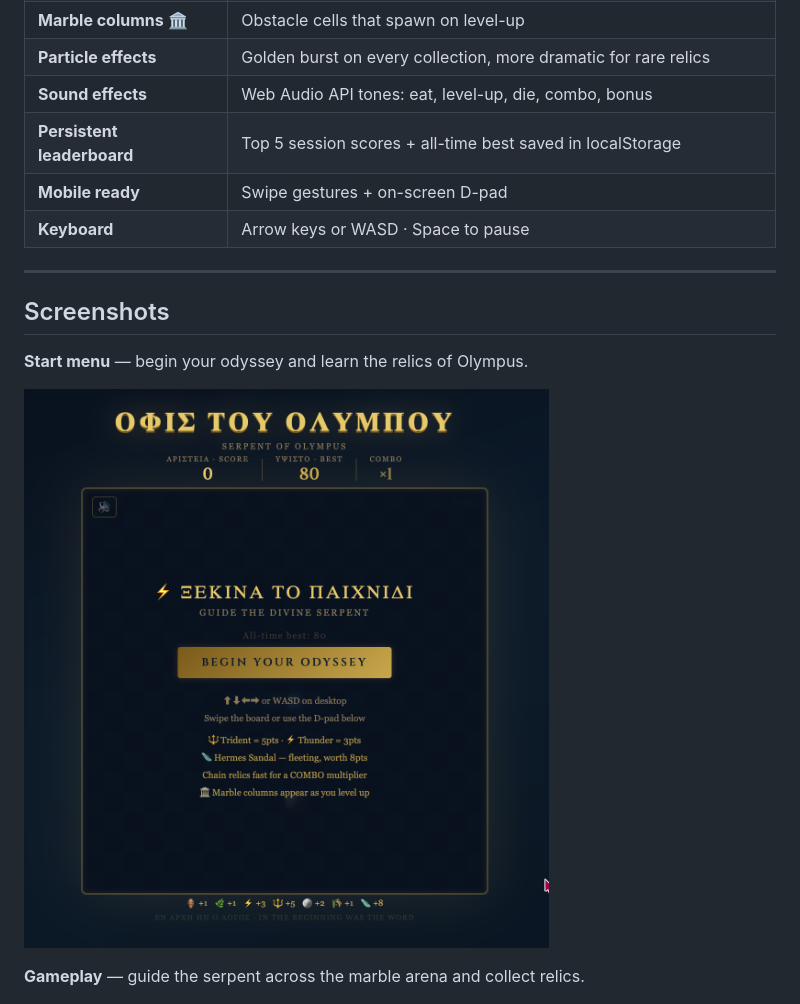
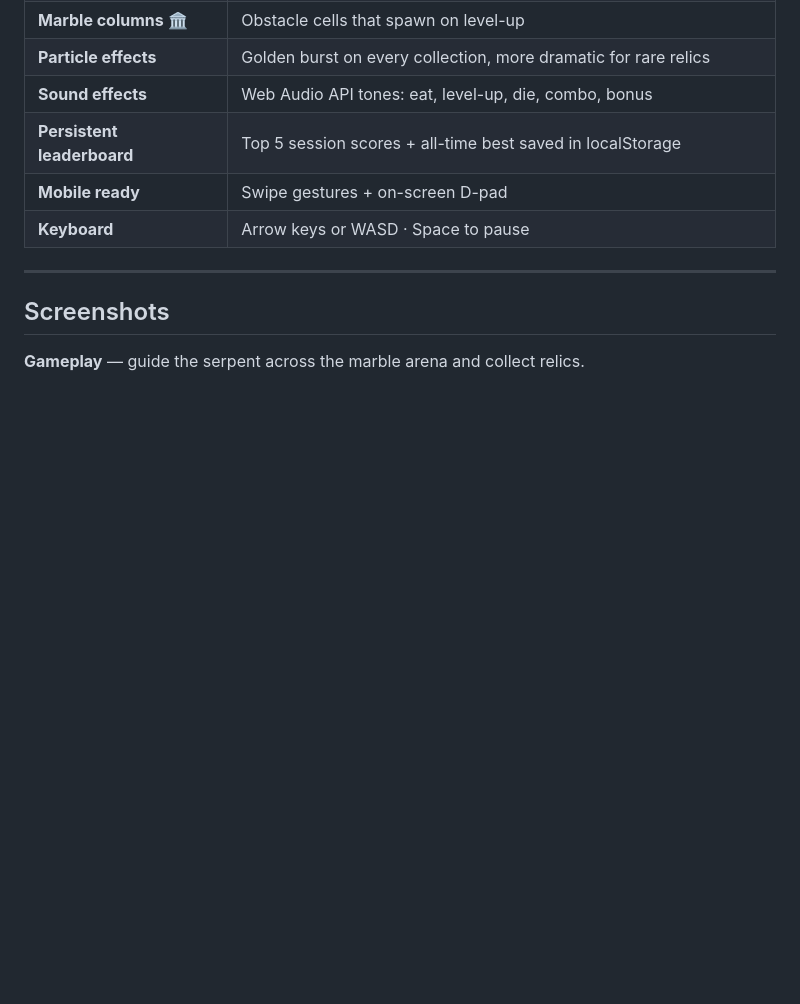
Before and after one commit to PantelisTsagkas/serpent-of-olympus, a Markdown page: README.md, the part around the change. Rendered like a GitHub page; blank space fills up the shorter version.

Commit message:
docs: remove start menu screenshot from README and streamline content
Deleted the start menu screenshot from the README to focus on gameplay visuals. Adjusted the content to enhance clarity and relevance.

```diff
--- a/README.md
+++ b/README.md
@@ -34,10 +34,6 @@ Everything runs in a single `index.html` file with no build step, no framework,
 ---
 
 ## Screenshots
-
-**Start menu** — begin your odyssey and learn the relics of Olympus.
-
-![Start menu](screenshot-start-menu.png)
 
 **Gameplay** — guide the serpent across the marble arena and collect relics.
 
```
